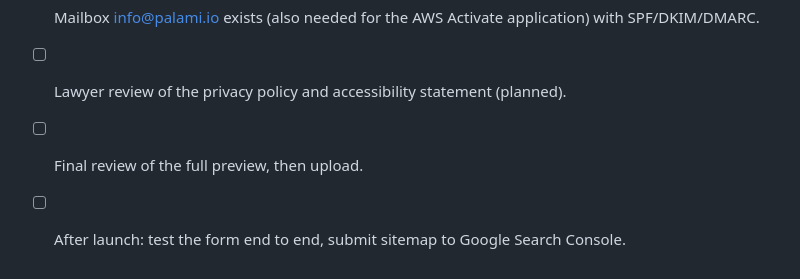
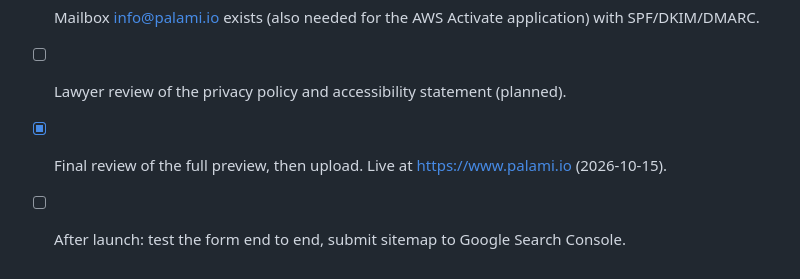
Before and after one commit to LironGott/PalamiSales, a Markdown page: site/DEPLOY.md, the part around the change. Rendered like a GitHub page.

```diff
--- a/site/DEPLOY.md
+++ b/site/DEPLOY.md
@@ -51,5 +51,5 @@ Later updates: rebuild, zip `dist/`, upload a new deployment in Amplify (or conn
 - [x] Accessibility contact: the user, via info@palami.io and the phone (approved 2026-10-15).
 - [ ] Mailbox info@palami.io exists (also needed for the AWS Activate application) with SPF/DKIM/DMARC.
 - [ ] Lawyer review of the privacy policy and accessibility statement (planned).
-- [ ] Final review of the full preview, then upload.
+- [x] Final review of the full preview, then upload. Live at https://www.palami.io (2026-10-15).
 - [ ] After launch: test the form end to end, submit sitemap to Google Search Console.
```
Also changed, not shown: CLAUDE.md (+6 -1 lines).
